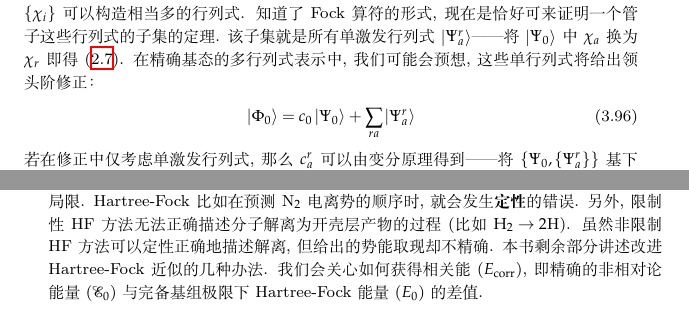
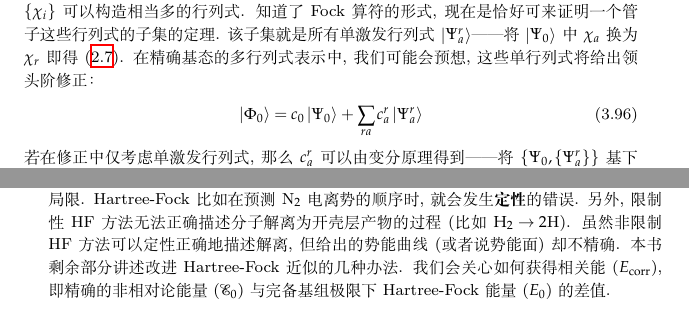
Before and after one commit to NominHanggai/szaboqc, a LaTeX book (main.tex, which reads Chaps/Chap3.tex, Chaps/Chap4.tex): two parts of pages 82 and 131 of 207, joined at a grey line, cut so that both start at the same text. Compiled offline with XeLaTeX; TikZ figures are drawn from their code, not taken from saved files.

Commit message:
修复
修正了3，4章的一些错漏

```diff
--- a/Chaps/Chap3.tex
+++ b/Chaps/Chap3.tex
@@ -560,7 +560,7 @@ Koopmans定理给出一种计算近似的电离能和电子亲和能的办法.
 \subsection{Brillouin定理}
 \hft 方程\eqref{3.70}会生成一组自旋轨道$\{\chi_i\}$. 由其中能量最低的$N$个自旋轨道构成的单行列式$\ket{\Psi_0}$就是基态的\hft 近似. 正如上一章讨论的, 由集合$\{\chi_i\}$可以构造相当多的行列式. 知道了Fock算符的形式, 现在是恰好可来证明一个管子这些行列式的子集的定理. 该子集就是所有单激发行列式$\ket{\Psi_a^r}$——将$\ket{\Psi_0}$中$\chi_a$换为$\chi_r$即得(\ref{f2.7}). 在精确基态的多行列式表示中, 我们可能会预想, 这些单行列式将给出领头阶修正：
 \begin{align}
-\ket{\Phi_0} = c_0\ket{\Psi_0} + \sum_{ra}\ket{\Psi_a^r}
+\ket{\Phi_0} = c_0\ket{\Psi_0} + \sum_{ra}c_a^r\ket{\Psi_a^r}
 \end{align}
 若在修正中仅考虑单激发行列式, 那么$c_a^r$可以由变分原理得到——将$\{\Psi_0,\{\Psi_a^r\}\}$基下的哈密顿矩阵对角化即可. 现在我们来研究包含单激发态的矩阵本征值问题：
 \begin{align}
--- a/Chaps/Chap4.tex
+++ b/Chaps/Chap4.tex
@@ -1,5 +1,5 @@
 \chapter{组态相互作用}
-上一章我们讲了\hft 近似, 虽然它在很多情形下非常成功, 但也有本身的局限. \hft 比如在预测$\text{N}_2$电离势的顺序时, 就会发生\emph{定性}的错误. 另外, 限制性HF方法无法正确描述分子解离为开壳层产物的过程(比如$\hd\to2\text{H}$). 虽然非限制HF方法可以定性正确地描述解离, 但给出的势能取现却不精确. 本书剩余部分讲述改进\hft 近似的几种办法. 我们会关心如何获得相关能($E_\mathrm{corr}$), 即精确的非相对论能量($\mathscr{E}_0$)与完备基组极限下\hft 能量($E_0$)的差值.
+上一章我们讲了\hft 近似, 虽然它在很多情形下非常成功, 但也有本身的局限. \hft 比如在预测$\text{N}_2$电离势的顺序时, 就会发生\emph{定性}的错误. 另外, 限制性HF方法无法正确描述分子解离为开壳层产物的过程(比如$\hd\to2\text{H}$). 虽然非限制HF方法可以定性正确地描述解离, 但给出的势能曲线(或者说势能面)却不精确. 本书剩余部分讲述改进\hft 近似的几种办法. 我们会关心如何获得相关能($E_\mathrm{corr}$), 即精确的非相对论能量($\mathscr{E}_0$)与完备基组极限下\hft 能量($E_0$)的差值.
 \begin{equation}
 E_\mathrm{corr}=\mathscr{E}_0-E_0
 \end{equation}
```
Also changed, not shown: Chaps/Chap3.tex (8 more changed lines).
